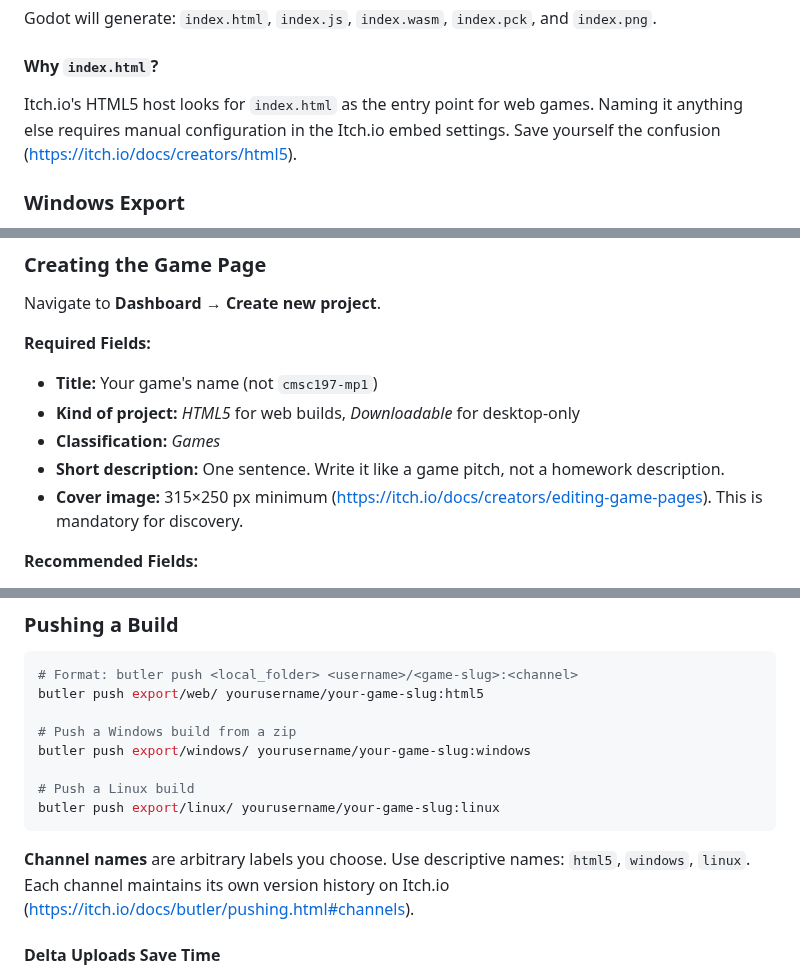
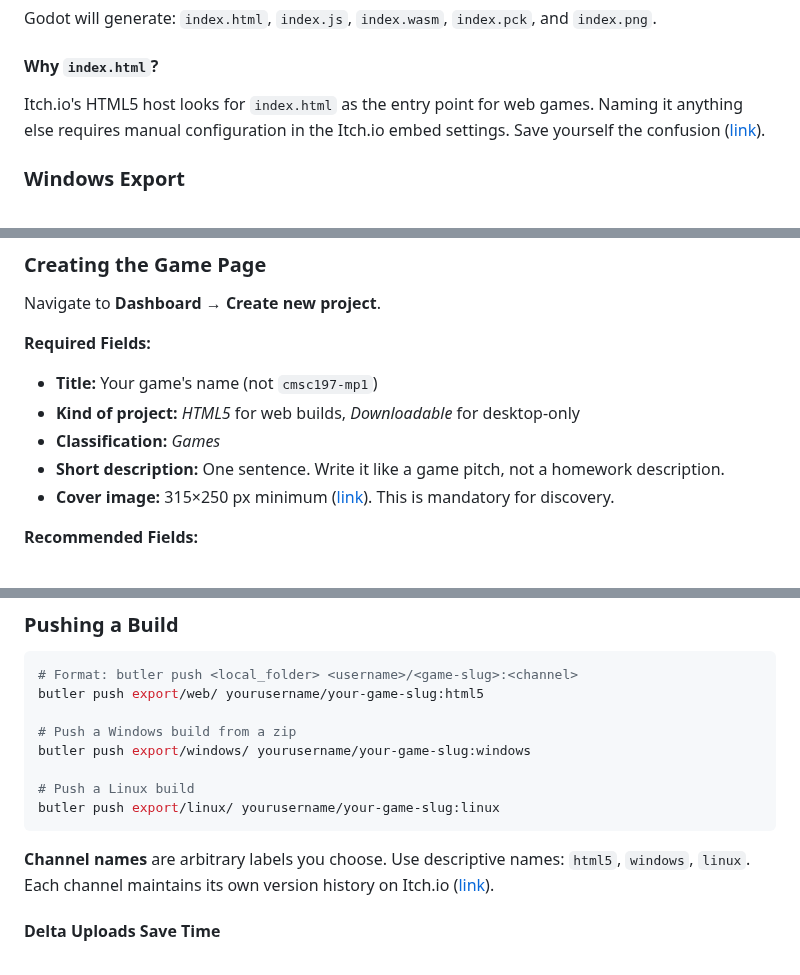
Before and after one commit to WhiteLicorice/Ren-s-Courses, a Markdown page: Content/Materials/cmsc-197-gdd-pubitch.md, 3 parts joined by grey strips. Drawn GitHub-style.

````diff
--- a/Content/Materials/cmsc-197-gdd-pubitch.md
+++ b/Content/Materials/cmsc-197-gdd-pubitch.md
@@ -135,7 +135,7 @@ Godot will generate: `index.html`, `index.js`, `index.wasm`, `index.pck`, and `i
 
 #### Why `index.html`?
 
-Itch.io's HTML5 host looks for `index.html` as the entry point for web games. Naming it anything else requires manual configuration in the Itch.io embed settings. Save yourself the confusion (https://itch.io/docs/creators/html5).
+Itch.io's HTML5 host looks for `index.html` as the entry point for web games. Naming it anything else requires manual configuration in the Itch.io embed settings. Save yourself the confusion ([link](https://itch.io/docs/creators/html5)).
 
 ### Windows Export
 
@@ -222,7 +222,7 @@ Navigate to **Dashboard** → **Create new project**.
 * **Kind of project:** *HTML5* for web builds, *Downloadable* for desktop-only
 * **Classification:** *Games*
 * **Short description:** One sentence. Write it like a game pitch, not a homework description.
-* **Cover image:** 315×250 px minimum (https://itch.io/docs/creators/editing-game-pages). This is mandatory for discovery.
+* **Cover image:** 315×250 px minimum ([link](https://itch.io/docs/creators/editing-game-pages)). This is mandatory for discovery.
 
 **Recommended Fields:**
 
@@ -297,7 +297,7 @@ butler push export/windows/ yourusername/your-game-slug:windows
 butler push export/linux/ yourusername/your-game-slug:linux
 ```
 
-**Channel names** are arbitrary labels you choose. Use descriptive names: `html5`, `windows`, `linux`. Each channel maintains its own version history on Itch.io (https://itch.io/docs/butler/pushing.html#channels).
+**Channel names** are arbitrary labels you choose. Use descriptive names: `html5`, `windows`, `linux`. Each channel maintains its own version history on Itch.io ([link](https://itch.io/docs/butler/pushing.html#channels)).
 
 #### Delta Uploads Save Time
 
````
Also changed, not shown: other parts of Content/Materials/cmsc-197-gdd-pubitch.md (+12 -31 lines).
